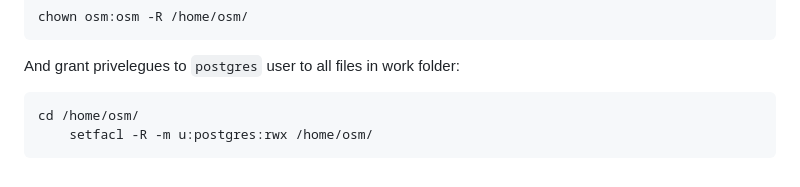
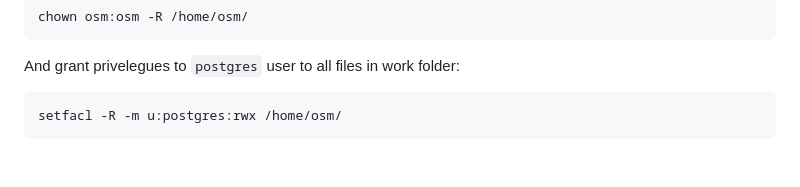
Before and after one commit to dbelkovsky/easy_osm, a Markdown page: README.md, the part around the change. Drawn GitHub-style.

````diff
--- a/README.md
+++ b/README.md
@@ -291,6 +291,5 @@ chown osm:osm -R /home/osm/
 And grant privelegues to `postgres` user to all files in work folder:
 
 ```
-cd /home/osm/
-    setfacl -R -m u:postgres:rwx /home/osm/
+setfacl -R -m u:postgres:rwx /home/osm/
 ```
````
